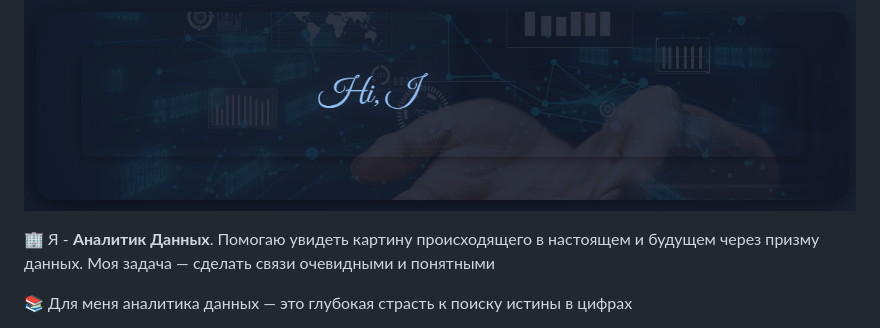
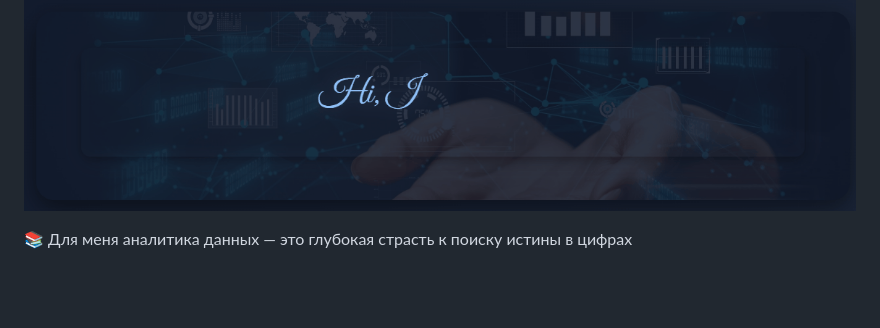
Before and after one commit to Elen-Lavr/Elen-Lavr, a Markdown page: README.md, the part around the change. Drawn GitHub-style; blank space fills up the shorter version.

```diff
--- a/README.md
+++ b/README.md
@@ -1,6 +1,4 @@
 ![Animated Business Card](https://raw.githubusercontent.com/Elen-Lavr/Elen-Lavr/main/docs/gif_business_card.gif)
-
-🏢 Я - **Аналитик Данных**. Помогаю увидеть картину происходящего в настоящем и будущем через призму данных. Моя задача — сделать связи очевидными и понятными
 
 📚 Для меня аналитика данных — это глубокая страсть к поиску истины в цифрах
 
```
